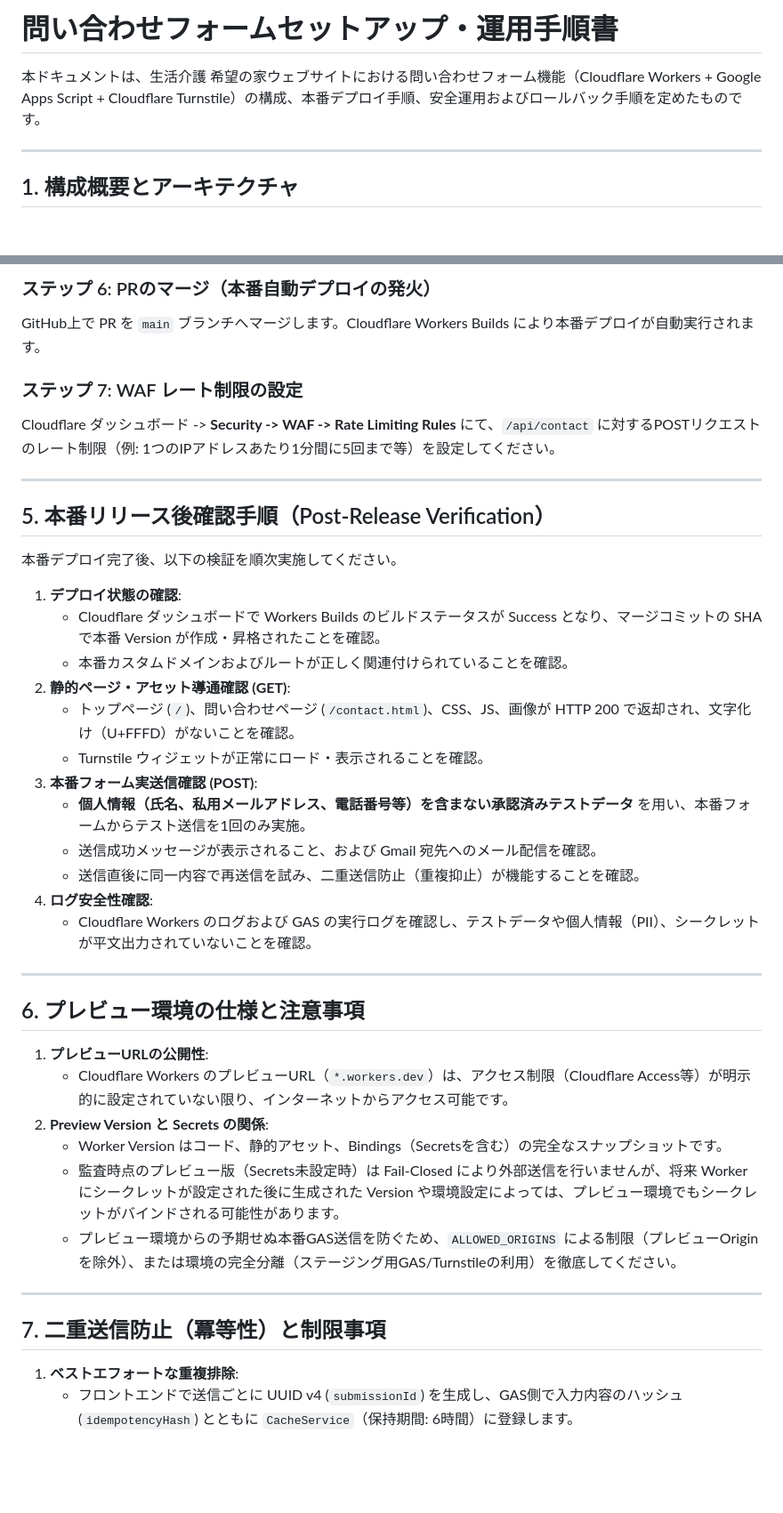
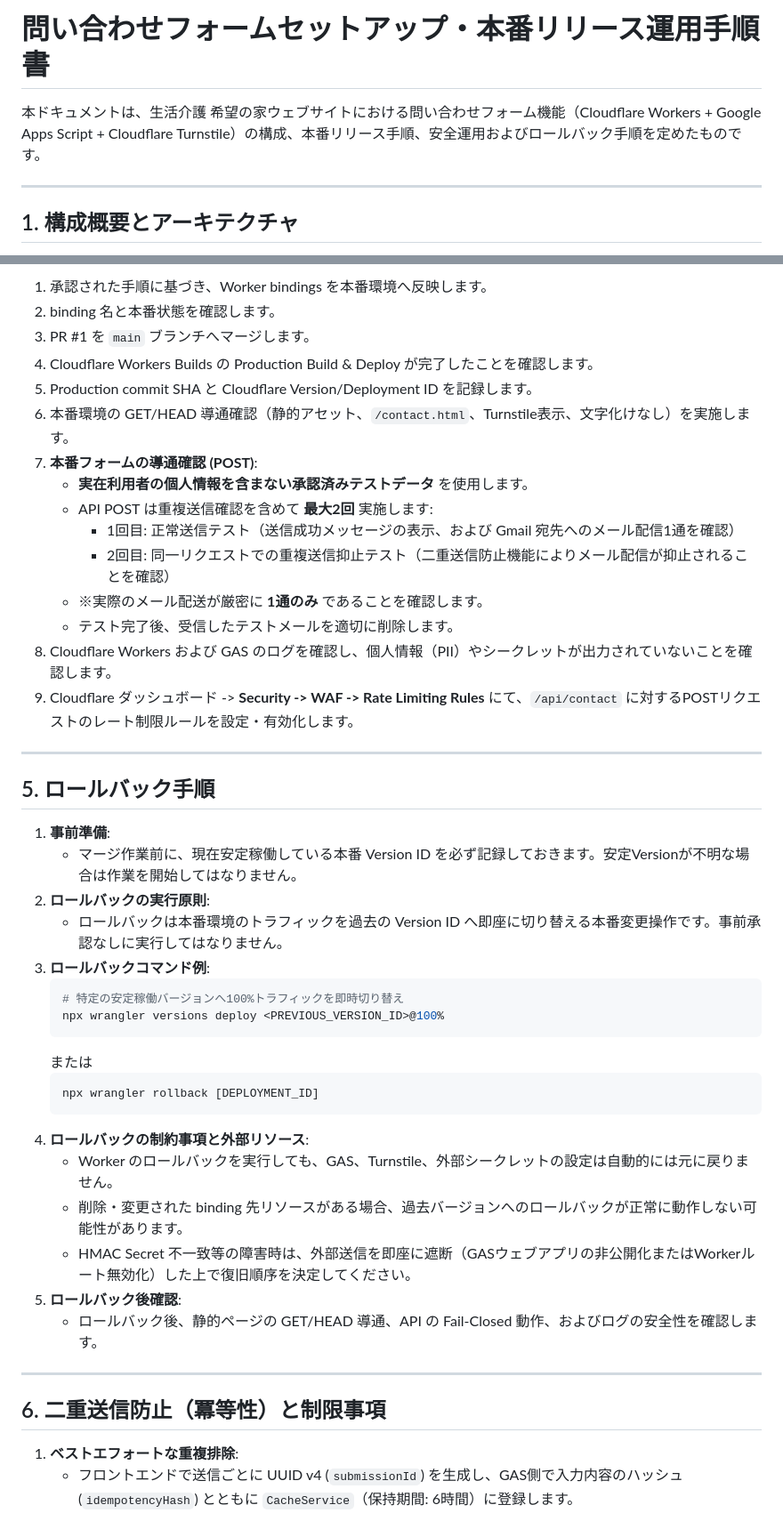
Before and after one commit to exptachikawa-app/kibounoie-hp, a Markdown page: SETUP.md, 2 parts joined by grey strips. Shown at 89% size. Drawn GitHub-style; blank space fills up the shorter version.

````diff
--- a/SETUP.md
+++ b/SETUP.md
@@ -1,6 +1,6 @@
-# 問い合わせフォームセットアップ・運用手順書
+# 問い合わせフォームセットアップ・本番リリース運用手順書
 
-本ドキュメントは、生活介護 希望の家ウェブサイトにおける問い合わせフォーム機能（Cloudflare Workers + Google Apps Script + Cloudflare Turnstile）の構成、本番デプロイ手順、安全運用およびロールバック手順を定めたものです。
+本ドキュメントは、生活介護 希望の家ウェブサイトにおける問い合わせフォーム機能（Cloudflare Workers + Google Apps Script + Cloudflare Turnstile）の構成、本番リリース手順、安全運用およびロールバック手順を定めたものです。
 
 ---
 
@@ -114,43 +137,47 @@
 
-### ステップ 6: PRのマージ（本番自動デプロイの発火）
-GitHub上で PR を `main` ブランチへマージします。Cloudflare Workers Builds により本番デプロイが自動実行されます。
-
-### ステップ 7: WAF レート制限の設定
-Cloudflare ダッシュボード -> **Security -> WAF -> Rate Limiting Rules** にて、`/api/contact` に対するPOSTリクエストのレート制限（例: 1つのIPアドレスあたり1分間に5回まで等）を設定してください。
+1. 承認された手順に基づき、Worker bindings を本番環境へ反映します。
+2. binding 名と本番状態を確認します。
+3. PR #1 を `main` ブランチへマージします。
+4. Cloudflare Workers Builds の Production Build & Deploy が完了したことを確認します。
+5. Production commit SHA と Cloudflare Version/Deployment ID を記録します。
+6. 本番環境の GET/HEAD 導通確認（静的アセット、`/contact.html`、Turnstile表示、文字化けなし）を実施します。
+7. **本番フォームの導通確認 (POST)**:
+   - **実在利用者の個人情報を含まない承認済みテストデータ** を使用します。
+   - API POST は重複送信確認を含めて **最大2回** 実施します:
+     - 1回目: 正常送信テスト（送信成功メッセージの表示、および Gmail 宛先へのメール配信1通を確認）
+     - 2回目: 同一リクエストでの重複送信抑止テスト（二重送信防止機能によりメール配信が抑止されることを確認）
+   - ※実際のメール配送が厳密に **1通のみ** であることを確認します。
+   - テスト完了後、受信したテストメールを適切に削除します。
+8. Cloudflare Workers および GAS のログを確認し、個人情報（PII）やシークレットが出力されていないことを確認します。
+9. Cloudflare ダッシュボード -> **Security -> WAF -> Rate Limiting Rules** にて、`/api/contact` に対するPOSTリクエストのレート制限ルールを設定・有効化します。
 
 ---
 
-## 5. 本番リリース後確認手順（Post-Release Verification）
+## 5. ロールバック手順
 
-本番デプロイ完了後、以下の検証を順次実施してください。
-
-1. **デプロイ状態の確認**:
-   - Cloudflare ダッシュボードで Workers Builds のビルドステータスが Success となり、マージコミットの SHA で本番 Version が作成・昇格されたことを確認。
-   - 本番カスタムドメインおよびルートが正しく関連付けられていることを確認。
-2. **静的ページ・アセット導通確認 (GET)**:
-   - トップページ (`/`)、問い合わせページ (`/contact.html`)、CSS、JS、画像が HTTP 200 で返却され、文字化け（U+FFFD）がないことを確認。
-   - Turnstile ウィジェットが正常にロード・表示されることを確認。
-3. **本番フォーム実送信確認 (POST)**:
-   - **個人情報（氏名、私用メールアドレス、電話番号等）を含まない承認済みテストデータ** を用い、本番フォームからテスト送信を1回のみ実施。
-   - 送信成功メッセージが表示されること、および Gmail 宛先へのメール配信を確認。
-   - 送信直後に同一内容で再送信を試み、二重送信防止（重複抑止）が機能することを確認。
-4. **ログ安全性確認**:
-   - Cloudflare Workers のログおよび GAS の実行ログを確認し、テストデータや個人情報（PII）、シークレットが平文出力されていないことを確認。
+1. **事前準備**:
+   - マージ作業前に、現在安定稼働している本番 Version ID を必ず記録しておきます。安定Versionが不明な場合は作業を開始してはなりません。
+2. **ロールバックの実行原則**:
+   - ロールバックは本番環境のトラフィックを過去の Version ID へ即座に切り替える本番変更操作です。事前承認なしに実行してはなりません。
+3. **ロールバックコマンド例**:
+   ```bash
+   # 特定の安定稼働バージョンへ100%トラフィックを即時切り替え
+   npx wrangler versions deploy <PREVIOUS_VERSION_ID>@100%
+   ```
+   または
+   ```bash
+   npx wrangler rollback [DEPLOYMENT_ID]
+   ```
+4. **ロールバックの制約事項と外部リソース**:
+   - Worker のロールバックを実行しても、GAS、Turnstile、外部シークレットの設定は自動的には元に戻りません。
+   - 削除・変更された binding 先リソースがある場合、過去バージョンへのロールバックが正常に動作しない可能性があります。
+   - HMAC Secret 不一致等の障害時は、外部送信を即座に遮断（GASウェブアプリの非公開化またはWorkerルート無効化）した上で復旧順序を決定してください。
+5. **ロールバック後確認**:
+   - ロールバック後、静的ページの GET/HEAD 導通、API の Fail-Closed 動作、およびログの安全性を確認します。
 
 ---
 
-## 6. プレビュー環境の仕様と注意事項
-
-1. **プレビューURLの公開性**:
-   - Cloudflare Workers のプレビューURL（`*.workers.dev`）は、アクセス制限（Cloudflare Access等）が明示的に設定されていない限り、インターネットからアクセス可能です。
-2. **Preview Version と Secrets の関係**:
-   - Worker Version はコード、静的アセット、Bindings（Secretsを含む）の完全なスナップショットです。
-   - 監査時点のプレビュー版（Secrets未設定時）は Fail-Closed により外部送信を行いませんが、将来 Worker にシークレットが設定された後に生成された Version や環境設定によっては、プレビュー環境でもシークレットがバインドされる可能性があります。
-   - プレビュー環境からの予期せぬ本番GAS送信を防ぐため、`ALLOWED_ORIGINS` による制限（プレビューOriginを除外）、または環境の完全分離（ステージング用GAS/Turnstileの利用）を徹底してください。
-
----
-
-## 7. 二重送信防止（冪等性）と制限事項
+## 6. 二重送信防止（冪等性）と制限事項
 
 1. **ベストエフォートな重複排除**:
    - フロントエンドで送信ごとに UUID v4 (`submissionId`) を生成し、GAS側で入力内容のハッシュ (`idempotencyHash`) とともに `CacheService`（保持期間: 6時間）に登録します。
````
Also changed, not shown: other parts of SETUP.md (+71 -75 lines).
